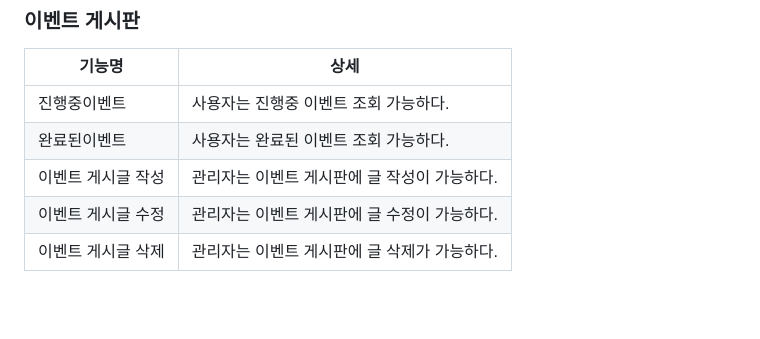
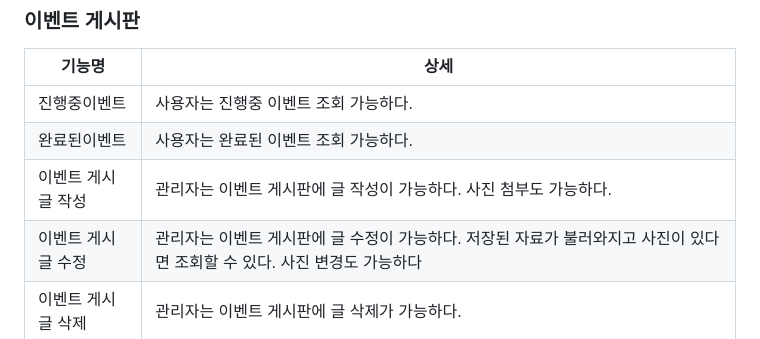
Before and after one commit to 2305PublicDataWebApp/TravelPalette, a Markdown page: README.md, the part around the change. GitHub-like rendering; blank space fills up the shorter version.

```diff
--- a/README.md
+++ b/README.md
@@ -46,8 +46,8 @@
 -------|-----
 진행중이벤트 | 사용자는 진행중 이벤트 조회 가능하다.
 완료된이벤트 | 사용자는 완료된 이벤트 조회 가능하다.
-이벤트 게시글 작성 | 관리자는 이벤트 게시판에 글 작성이 가능하다.
-이벤트 게시글 수정 | 관리자는 이벤트 게시판에 글 수정이 가능하다.
+이벤트 게시글 작성 | 관리자는 이벤트 게시판에 글 작성이 가능하다. 사진 첨부도 가능하다.
+이벤트 게시글 수정 | 관리자는 이벤트 게시판에 글 수정이 가능하다. 저장된 자료가 불러와지고 사진이 있다면 조회할 수 있다. 사진 변경도 가능하다
 이벤트 게시글 삭제 | 관리자는 이벤트 게시판에 글 삭제가 가능하다.
 ### 하루기록
 기능명 | 상세
```
